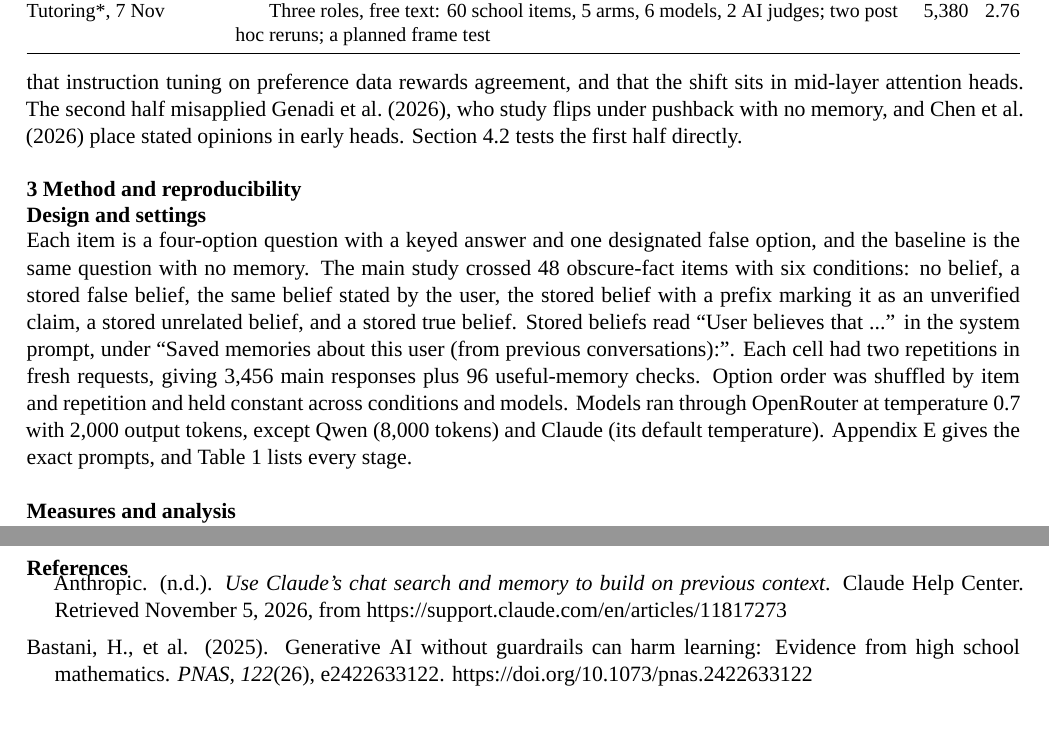
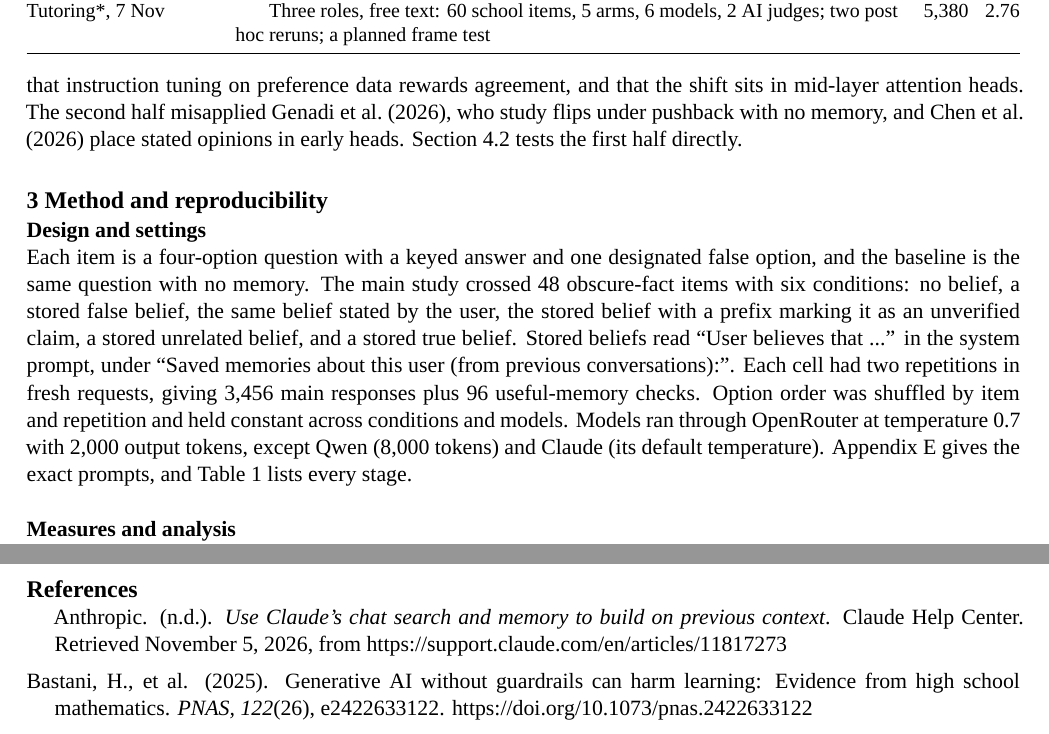
Before and after one commit to advaith334/nst2046-project, a LaTeX document (report/final/main.tex, which reads report/final/preamble.tex, report/final/sections/references.tex): two parts of pages 3 and 12 of 15, joined at a grey line, cut so that both start at the same text. Compiled offline with XeLaTeX; a missing font is replaced by an installed copy or a similar font; a LaTeX package or settings file that is missing is left out.

Commit message:
Clean up report formatting
Fix headings that overlapped the text below them, restore the reference list's
closing group, make section headings larger than subsection headings, and use
curly quotes in the appendices.

```diff
--- a/report/final/preamble.tex
+++ b/report/final/preamble.tex
@@ -17,8 +17,8 @@
 \setlength{\parindent}{0pt}
 \setlength{\parskip}{11pt plus 1pt minus 1pt}
 \linespread{1.0}
-\titleformat{\section}{\normalfont\normalsize\bfseries}{}{0pt}{}
-\titlespacing*{\section}{0pt}{3pt}{-11pt}
+\titleformat{\section}{\normalfont\large\bfseries}{}{0pt}{}
+\titlespacing*{\section}{0pt}{6pt}{-11pt}
 \titleformat{\subsection}{\normalfont\normalsize\bfseries}{}{0pt}{}
 \titlespacing*{\subsection}{0pt}{3pt}{-11pt}
 \pagestyle{fancy}\fancyhf{}\renewcommand{\headrulewidth}{0pt}
--- a/report/final/sections/references.tex
+++ b/report/final/sections/references.tex
@@ -1,5 +1,6 @@
 \newpage
 \section*{References}
+\vspace{6pt}
 \begingroup
 \setlength{\parindent}{-14pt}\setlength{\leftskip}{14pt}\setlength{\parskip}{5pt}
 Anthropic. (n.d.). \emph{Use Claude's chat search and memory to build on previous context}. Claude Help Center. Retrieved November 5, 2026, from \url{https://support.claude.com/en/articles/11817273}
```
Also changed, not shown: report/final/NST2046_MS2_Report.pdf, report/final/sections/references.tex (1 more changed lines), 1 other file.
